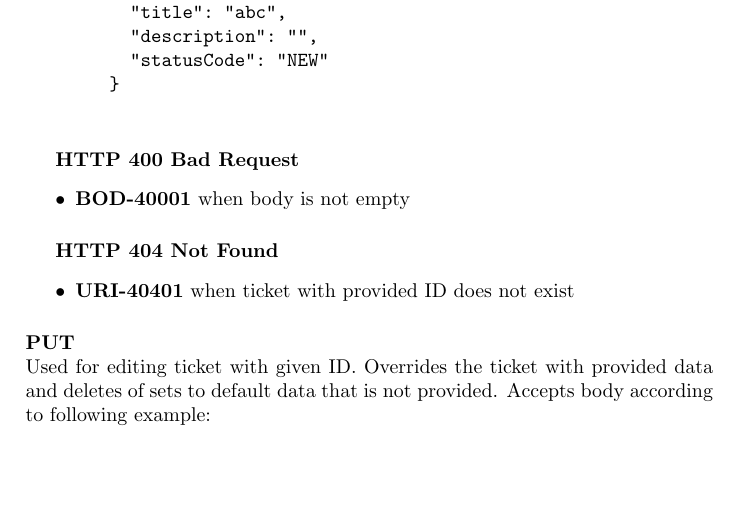
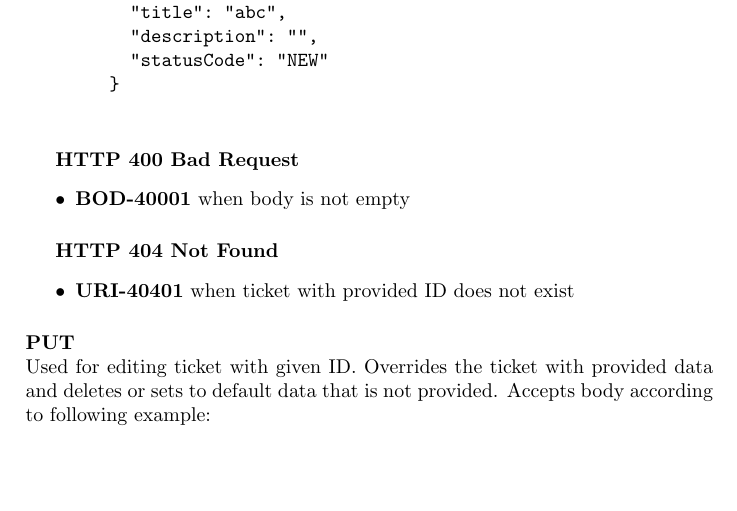
Before and after one commit to arturkristof/bugtracker, a LaTeX document (docs/[v0.1]rest-api-specification.tex): part of page 4 of 7, cut so that both start at the same text. Compiled offline with pdfLaTeX.

Commit message:
REST API specification v0.1 in progress. Typo

```diff
--- a/docs/[v0.1]rest-api-specification.tex
+++ b/docs/[v0.1]rest-api-specification.tex
@@ -156,7 +156,7 @@
     \end{itemize}
 
     \newLineParagraph{PUT}
-    Used for editing ticket with given ID. Overrides the ticket with provided data and deletes of sets to default data that is not provided. Accepts body according to following example:
+    Used for editing ticket with given ID. Overrides the ticket with provided data and deletes or sets to default data that is not provided. Accepts body according to following example:
     \begin{verbatim}
         {
           "title": "abc", // required, non-null, non-empty
```
